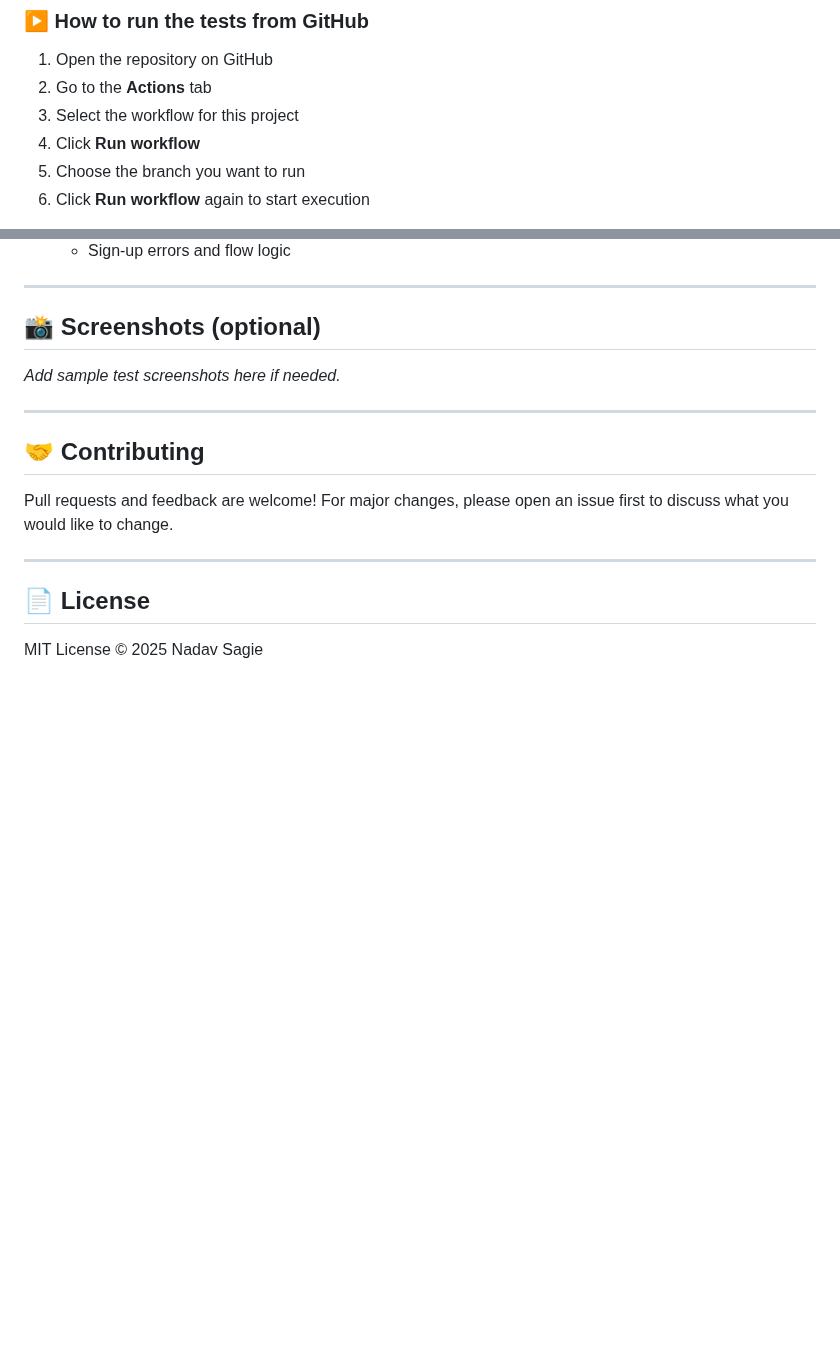
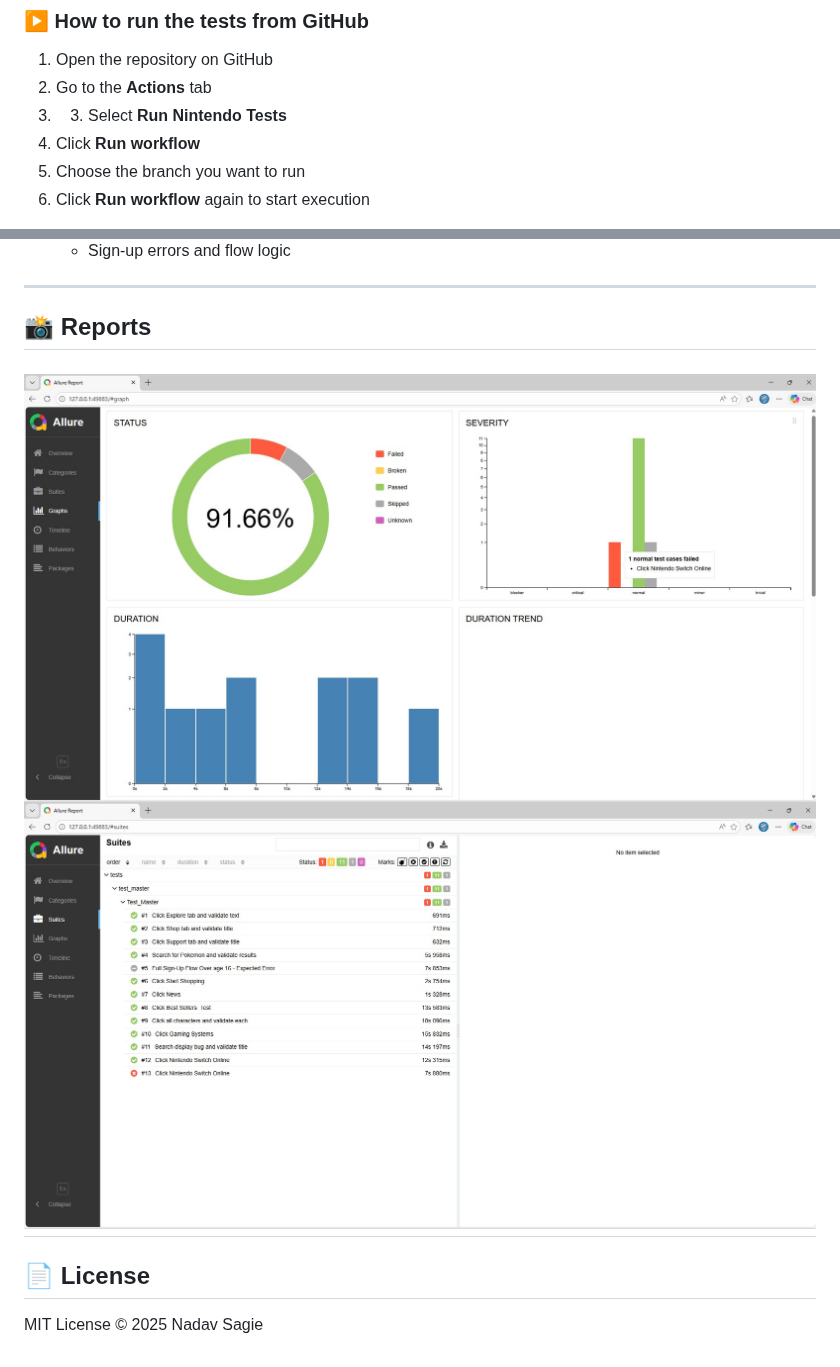
Before and after one commit to NadavSagie/NintendoAutomationProject, a Markdown page: README.md, 2 parts joined by grey strips. GitHub-like rendering; pictures changed too: img_1.png (added), img_2.png (added); blank space fills up the shorter version.

```diff
--- a/README.md
+++ b/README.md
@@ -90,7 +90,7 @@ This project supports running the automated test suite directly through **GitHub
 
 1. Open the repository on GitHub
 2. Go to the **Actions** tab
-3. Select the workflow for this project
+3. 3. Select **Run Nintendo Tests**
 4. Click **Run workflow**
 5. Choose the branch you want to run
 6. Click **Run workflow** again to start execution
@@ -147,17 +147,10 @@ After the workflow finishes:
 
 ---
 
-## 📸 Screenshots (optional)
+## 📸 Reports
 
-*Add sample test screenshots here if needed.*
-
----
-
-## 🤝 Contributing
-
-Pull requests and feedback are welcome!
-For major changes, please open an issue first to discuss what you would like to change.
-
+![img_1.png](img_1.png)
+![img_2.png](img_2.png)
 ---
 
 ## 📄 License
```
Also changed, not shown: img.png (added), 2 other files.
